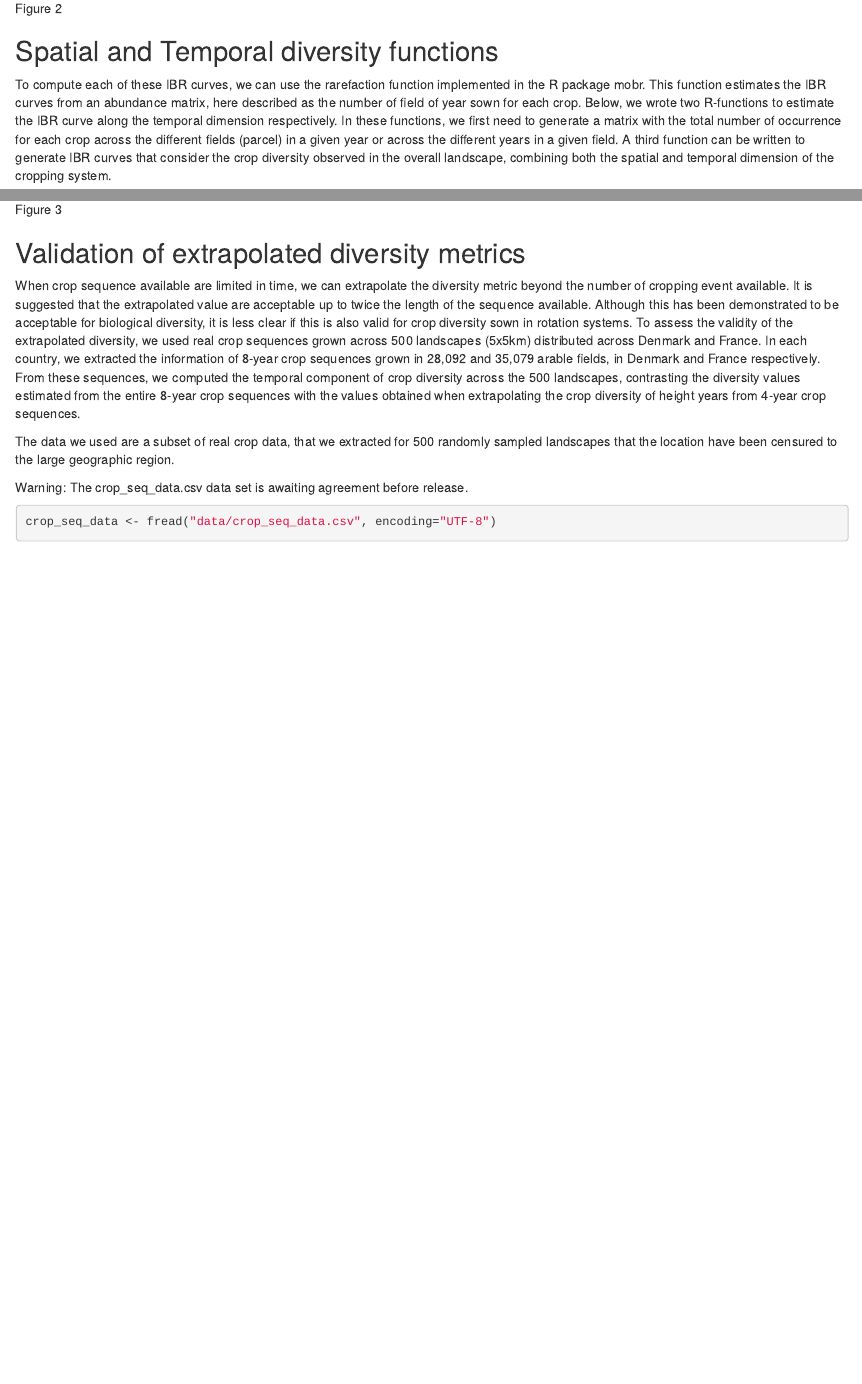
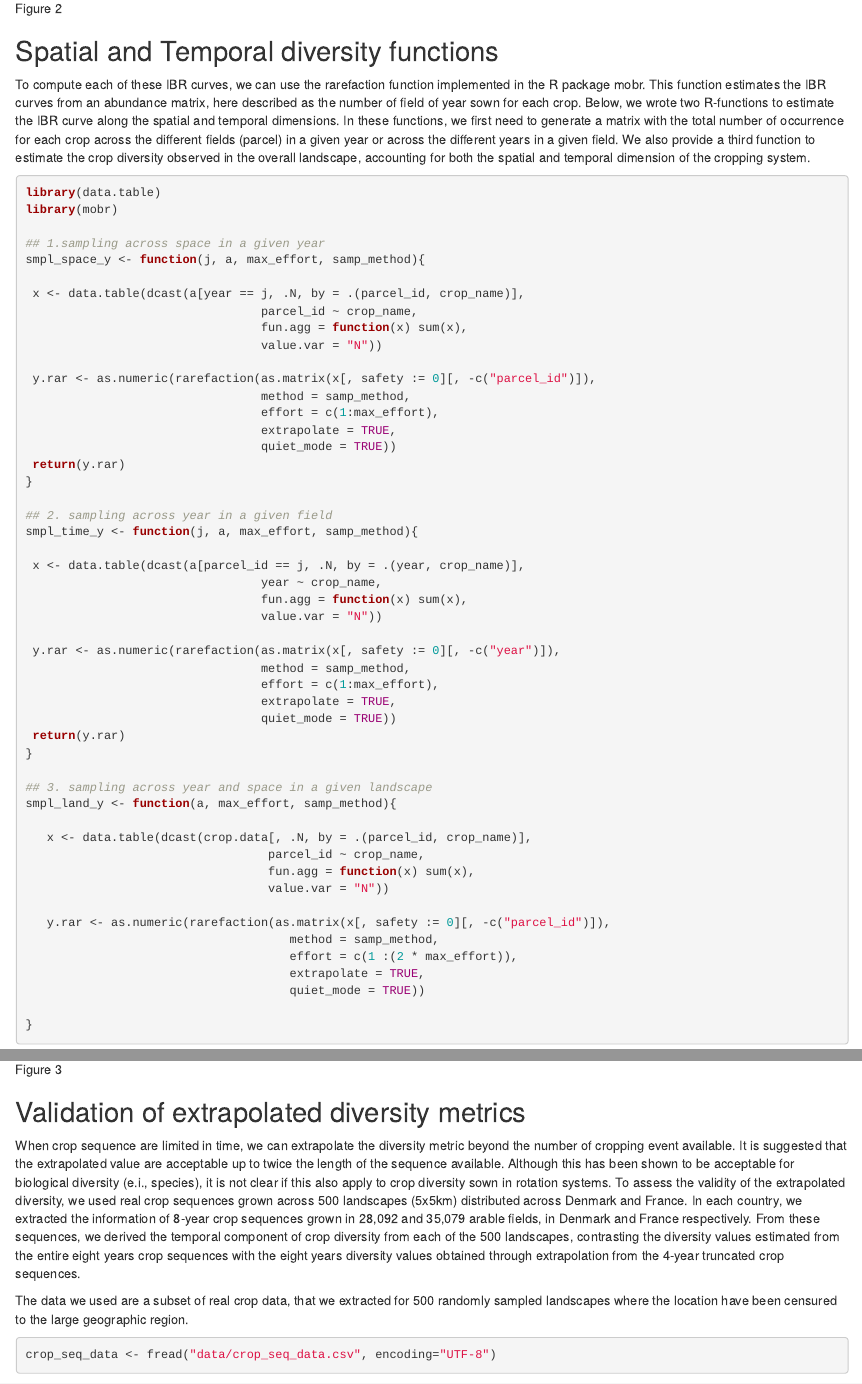
Before and after one commit to RetoSchmucki/CropDiversityMetric, an R Markdown document (SpatiotemporalCropDiversity.Rmd): the page in a window 1100 px wide, from 2570 px down, and a second part further down, joined at a grey line. Rendered offline with R 4.5, knitr and Pandoc, with nearby package versions; both versions are drawn in the output format of the newer one; some code elsewhere in the file could not run offline.

Commit message:
release crop sequence data

````diff
--- a/SpatiotemporalCropDiversity.Rmd
+++ b/SpatiotemporalCropDiversity.Rmd
@@ -4,10 +4,10 @@ author:
 - Reto Schmucki ^1,\*^, David A. Bohan ^2^, Michael J.O. Pocock ^1^,
 - Mette Termansen ^3^, Olivier Therond ^4^
 output:
+  html_document:
+    df_print: paged
   pdf_document:
     latex_engine: xelatex
-  html_document:
-    df_print: paged
 mainfont: Calibri
 fontsize: 11pt
 ---
@@ -78,7 +78,7 @@ Crop diversity can be estimated along 1) the spatial dimension, representing the
 
 ## Spatial and Temporal diversity functions
 
-To compute each of these IBR curves, we can use the rarefaction function implemented in the R package mobr. This function estimates the IBR curves from an abundance matrix, here described as the number of field of year sown for each crop. Below, we wrote two R-functions to estimate the IBR curve along the temporal dimension respectively. In these functions, we first need to generate a matrix with the total number of occurrence for each crop across the different fields (parcel) in a given year or across the different years in a given field. A third function can be written to generate IBR curves that consider the crop diversity observed in the overall landscape, combining both the spatial and temporal dimension of the cropping system.
+To compute each of these IBR curves, we can use the rarefaction function implemented in the R package mobr. This function estimates the IBR curves from an abundance matrix, here described as the number of field of year sown for each crop. Below, we wrote two R-functions to estimate the IBR curve along the spatial and temporal dimensions. In these functions, we first need to generate a matrix with the total number of occurrence for each crop across the different fields (parcel) in a given year or across the different years in a given field. We also provide a third function to estimate the crop diversity observed in the overall landscape, accounting for both the spatial and temporal dimension of the cropping system.
 
 \vspace{0.5cm}
 
@@ -276,11 +276,10 @@ ggsave("figures/crop_div_plots.png", plot = crop_div_plots,
 
 ## Validation of extrapolated diversity metrics
 
-When crop sequence available are limited in time, we can extrapolate the diversity metric beyond the number of cropping event available. It is suggested that the extrapolated value are acceptable up to twice the length of the sequence available. Although this has been demonstrated to be acceptable for biological diversity, it is less clear if this is also valid for crop diversity sown in rotation systems. To assess the validity of the extrapolated diversity, we used real crop sequences grown across 500 landscapes (5x5km) distributed across Denmark and France. In each country, we extracted the information of 8-year crop sequences grown in 28,092 and 35,079 arable fields, in Denmark and France respectively. From these sequences, we computed the temporal component of crop diversity across the 500 landscapes, contrasting the diversity values estimated from the entire 8-year crop sequences with the values obtained when extrapolating the crop diversity of height years from 4-year crop sequences.
+When crop sequence are limited in time, we can extrapolate the diversity metric beyond the number of cropping event available. It is suggested that the extrapolated value are acceptable up to twice the length of the sequence available. Although this has been shown to be acceptable for biological diversity (e.i., species), it is not clear if this also apply to crop diversity sown in rotation systems. To assess the validity of the extrapolated diversity, we used real crop sequences grown across 500 landscapes (5x5km) distributed across Denmark and France. In each country, we extracted the information of 8-year crop sequences grown in 28,092 and 35,079 arable fields, in Denmark and France respectively. From these sequences, we derived the temporal component of crop diversity from each of the 500 landscapes, contrasting the diversity values estimated from the entire eight years crop sequences with the eight years diversity values obtained through extrapolation from the 4-year truncated crop sequences.
 
-The data we used are a subset of real crop data, that we extracted for 500 randomly sampled landscapes that the location have been censured to the large geographic region.
+The data we used are a subset of real crop data, that we extracted for 500 randomly sampled landscapes where the location have been censured to the large geographic region.
 
-Warning: The crop_seq_data.csv data set is awaiting agreement before release.
 \vspace{0.5cm}
 
 ```{r crop_sample_table}
````
Also changed, not shown: SpatiotemporalCropDiversity.pdf, SpatiotemporalCropDiversity.Rmd (4 more changed lines), 3 other files.
